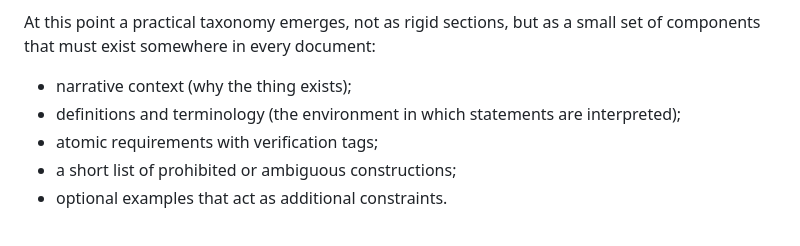
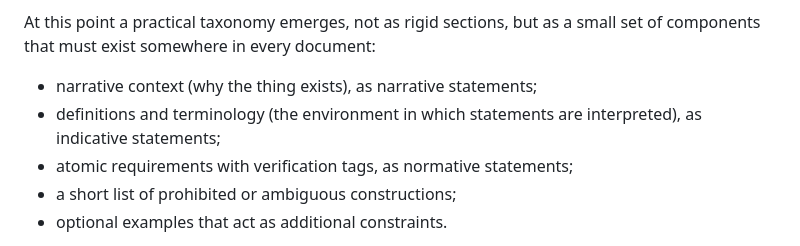
Before and after one commit to ijm/specsmith, a Markdown page: articles/framework/05-newdocs.md, the part around the change. Drawn GitHub-style.

Commit message:
added statment types to taxonomy list

```diff
--- a/articles/framework/05-newdocs.md
+++ b/articles/framework/05-newdocs.md
@@ -21,9 +21,9 @@ A useful idea arose from a common failure mode familiar to many AI-generated tes
 
 At this point a practical taxonomy emerges, not as rigid sections, but as a small set of components that must exist somewhere in every document:
 
-* narrative context (why the thing exists);
-* definitions and terminology (the environment in which statements are interpreted);
-* atomic requirements with verification tags;
+* narrative context (why the thing exists), as narrative statements;
+* definitions and terminology (the environment in which statements are interpreted), as indicative statements;
+* atomic requirements with verification tags, as normative statements;
 * a short list of prohibited or ambiguous constructions;
 * optional examples that act as additional constraints.
 
```
